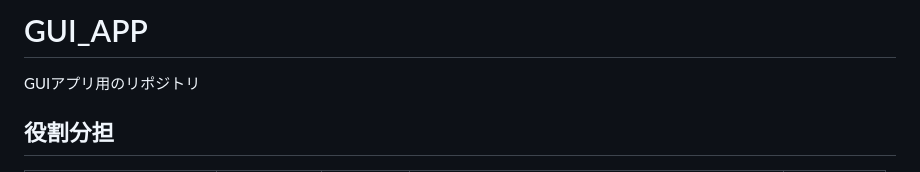
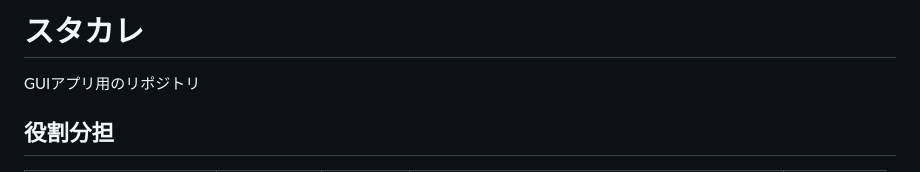
Before and after one commit to 2023AIT-OOP2-G09/GUI_APP, a Markdown page: README.md, the part around the change. Drawn GitHub-style.

```diff
--- a/README.md
+++ b/README.md
@@ -1,4 +1,4 @@
-# GUI_APP
+# スタカレ
 GUIアプリ用のリポジトリ
 
 ## 役割分担
```
